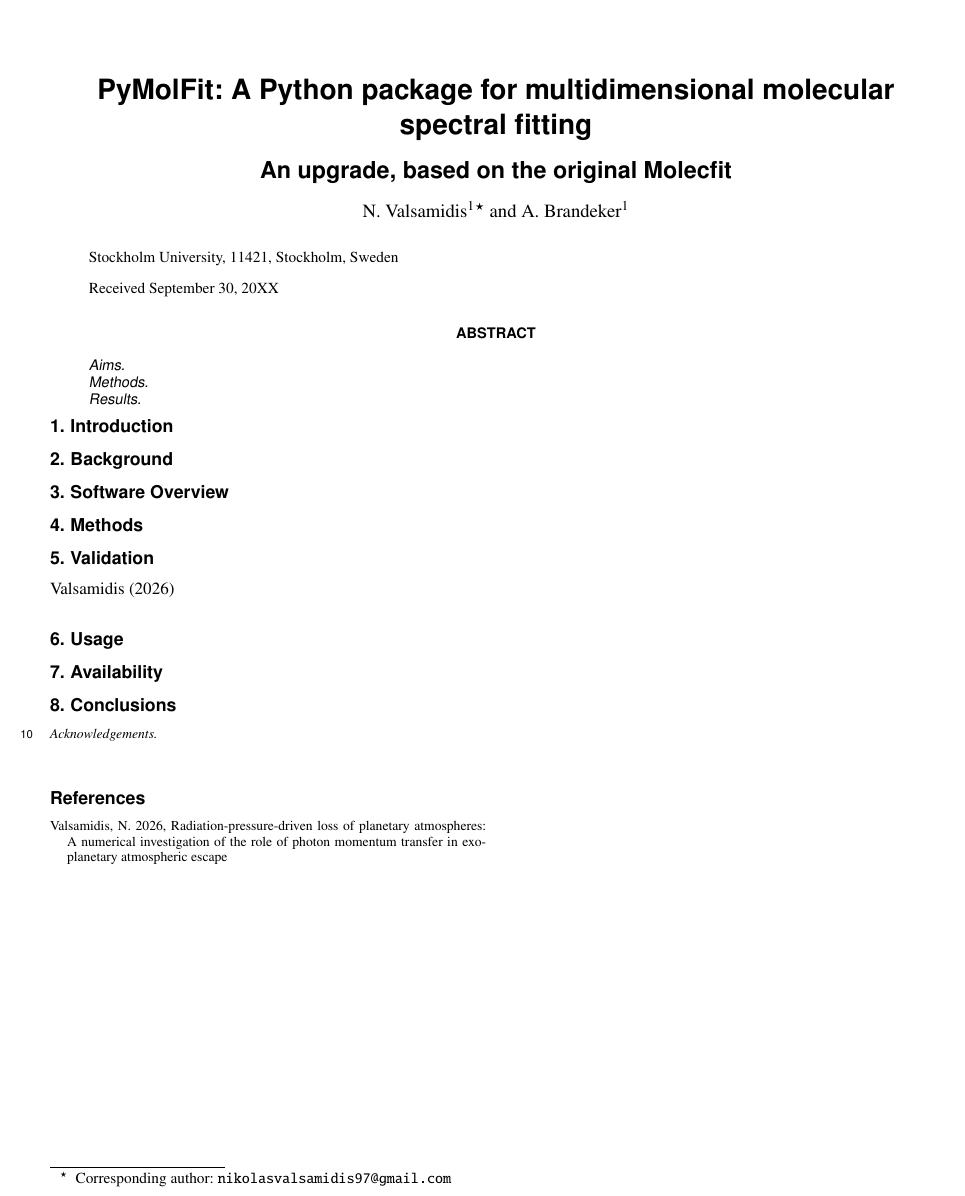
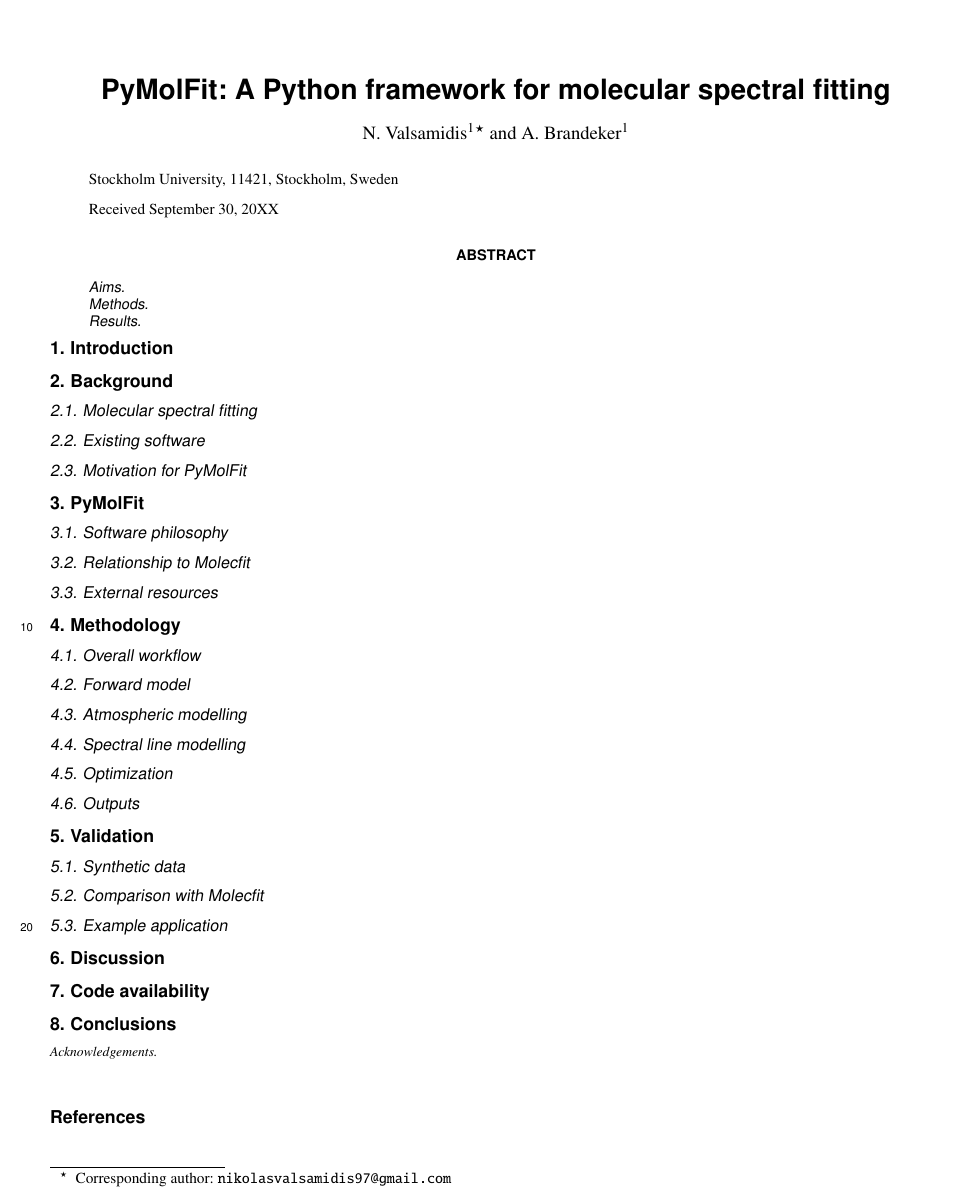
Before and after one commit to nikolasvalsamidis97/PyMolFit_overleaf, a LaTeX paper (Main.tex): part of page 1 of 2, cut so that both start at the same text. Compiled offline with pdfLaTeX.

Commit message:
rough outline done

```diff
--- a/Main.tex
+++ b/Main.tex
@@ -40,9 +40,9 @@
 % if you use custom commands in your title,
 % ensure to check your title when submitting!
 %%%%%%%%%%%%%%%%%%%%%%%%%%%%%%%%%%%%%%%%
-   \title{PyMolFit: A Python package for multidimensional molecular spectral fitting}
+   \title{PyMolFit: A Python framework for molecular spectral fitting}
 
-   \subtitle{An upgrade, based on the original Molecfit}
+   \subtitle{}
 
 %%%%%%%%%%%%%%%%%%%%%%%%%%%%%%%%%%%%%%%%
 % Please separate each author with the \and command
@@ -89,55 +89,208 @@
    \maketitle
 
 
-%%%%%%%%%%%%%%%%%%%%%%%%%%%%%%%%%%%%%%%%%%%%%%%%%%%%%%%%%%%%%%
+%%%%%%%%%%%%%%%%%%%%%%%%%%%%%%%%%%%%%%%%%%%%%%%%%%%%%%%%%%%%%%%%%%%%%%%%%%%%%%%%
+% 1 Introduction
+%%%%%%%%%%%%%%%%%%%%%%%%%%%%%%%%%%%%%%%%%%%%%%%%%%%%%%%%%%%%%%%%%%%%%%%%%%%%%%%%
+
 \section{Introduction}
+
+% Explain the scientific problem.
+% Why is molecular spectral fitting important?
+% What kinds of observations require it?
+%
+% Briefly introduce existing software (especially Molecfit).
+%
+% Explain why PyMolFit was developed.
+%
+% Finish with a short paragraph describing the purpose and scope of this paper.
+
+
+%%%%%%%%%%%%%%%%%%%%%%%%%%%%%%%%%%%%%%%%%%%%%%%%%%%%%%%%%%%%%%%%%%%%%%%%%%%%%%%%
+% 2 Background
+%%%%%%%%%%%%%%%%%%%%%%%%%%%%%%%%%%%%%%%%%%%%%%%%%%%%%%%%%%%%%%%%%%%%%%%%%%%%%%%%
+
+\section{Background}
+
+\subsection{Molecular spectral fitting}
+
+% Explain the physical problem.
+% Give the necessary background for readers unfamiliar with the topic.
+% Keep this concise.
+
+\subsection{Existing software}
+
+% Introduce Molecfit and any other relevant software.
+%
+% Explain what these packages do well.
+% Explain their limitations that motivated PyMolFit.
+
+\subsection{Motivation for PyMolFit}
+
+% Explain the design goals.
+%
+% Why create a new package?
+% What problems does it solve?
+% Who is the intended user?
+
+
+%%%%%%%%%%%%%%%%%%%%%%%%%%%%%%%%%%%%%%%%%%%%%%%%%%%%%%%%%%%%%%%%%%%%%%%%%%%%%%%%
+% 3 PyMolFit
+%%%%%%%%%%%%%%%%%%%%%%%%%%%%%%%%%%%%%%%%%%%%%%%%%%%%%%%%%%%%%%%%%%%%%%%%%%%%%%%%
+
+\section{PyMolFit}
+
+\subsection{Software philosophy}
+
+% Explain the philosophy behind the software.
+%
+% Modularity
+% Extensibility
+% Reproducibility
+% Python ecosystem
+% Object-oriented design
+
+\subsection{Relationship to Molecfit}
+
+% Be completely transparent.
+%
+% Explain what originates from Molecfit.
+% Explain what has been modified.
+% Explain what is entirely new.
+%
+% State clearly that PyMolFit builds upon Molecfit while extending
+% its capabilities.
+
+\subsection{External resources}
+
+% Describe external models and databases.
+%
+% Atmospheric models
+% Weather models
+% Molecular line databases
+%
+% Explain that these are existing scientific resources
+% integrated into PyMolFit.
+
+
+%%%%%%%%%%%%%%%%%%%%%%%%%%%%%%%%%%%%%%%%%%%%%%%%%%%%%%%%%%%%%%%%%%%%%%%%%%%%%%%%
+% 4 Methodology
+%%%%%%%%%%%%%%%%%%%%%%%%%%%%%%%%%%%%%%%%%%%%%%%%%%%%%%%%%%%%%%%%%%%%%%%%%%%%%%%%
+
+\section{Methodology}
+
+\subsection{Overall workflow}
+
+% Describe the fitting process from beginning to end.
+
+\subsection{Forward model}
+
+% Explain how synthetic spectra are generated.
+
+\subsection{Atmospheric modelling}
+
+% Explain atmospheric profiles.
+% Weather profiles.
+% Molecular abundances.
+%
+% Include equations where appropriate.
+
+\subsection{Spectral line modelling}
+
+% Explain line databases.
+% Line shapes.
+% Instrumental broadening.
+% Wavelength grids.
+%
+% Include equations if needed.
+
+\subsection{Optimization}
+
+% Explain the fitting algorithm.
+%
+% Objective function.
+% Minimization.
+% Convergence.
+% Parameter constraints.
+
+\subsection{Outputs}
+
+% Explain what the software returns.
+%
+% Best-fit parameters.
+% Residuals.
+% Diagnostics.
+% Output products.
+
+
+%%%%%%%%%%%%%%%%%%%%%%%%%%%%%%%%%%%%%%%%%%%%%%%%%%%%%%%%%%%%%%%%%%%%%%%%%%%%%%%%
+% 5 Validation
+%%%%%%%%%%%%%%%%%%%%%%%%%%%%%%%%%%%%%%%%%%%%%%%%%%%%%%%%%%%%%%%%%%%%%%%%%%%%%%%%
+
+\section{Validation}
+
+\subsection{Synthetic data}
+
+% Demonstrate recovery of known parameters.
+
+\subsection{Comparison with Molecfit}
+
+% Compare results.
+%
+% Demonstrate agreement where expected.
+
+\subsection{Example application}
+
+% Demonstrate PyMolFit on real observational data.
+
+
+%%%%%%%%%%%%%%%%%%%%%%%%%%%%%%%%%%%%%%%%%%%%%%%%%%%%%%%%%%%%%%%%%%%%%%%%%%%%%%%%
+% 6 Discussion
+%%%%%%%%%%%%%%%%%%%%%%%%%%%%%%%%%%%%%%%%%%%%%%%%%%%%%%%%%%%%%%%%%%%%%%%%%%%%%%%%
+
+\section{Discussion}
+
+% Discuss strengths.
+%
+% Current limitations.
+%
+% Computational performance (if relevant).
+%
+% Planned future developments
+% (e.g. theoretical stellar spectra).
+
+
+%%%%%%%%%%%%%%%%%%%%%%%%%%%%%%%%%%%%%%%%%%%%%%%%%%%%%%%%%%%%%%%%%%%%%%%%%%%%%%%%
+% 7 Availability
+%%%%%%%%%%%%%%%%%%%%%%%%%%%%%%%%%%%%%%%%%%%%%%%%%%%%%%%%%%%%%%%%%%%%%%%%%%%%%%%%
+
+\section{Code availability}
+
+% Repository.
+%
+% License.
+%
+% Installation.
+%
+% Documentation.
+
+
+%%%%%%%%%%%%%%%%%%%%%%%%%%%%%%%%%%%%%%%%%%%%%%%%%%%%%%%%%%%%%%%%%%%%%%%%%%%%%%%%
+% 8 Conclusions
+%%%%%%%%%%%%%%%%%%%%%%%%%%%%%%%%%%%%%%%%%%%%%%%%%%%%%%%%%%%%%%%%%%%%%%%%%%%%%%%%
+
+\section{Conclusions}
+
+% Summarize:
+%
 % Motivation
+% Main capabilities
+% Validation
+% Availability
+%
+% End with the future outlook.
 
-% Why Pymolfit
 
-%%%%%%%%%%%%%%%%%%%%%%%%%%%%%%%%%%%%%%%%%%%%%%%%%%%%%%%%%%%%%%
-\section{Background}
-% Molecfit
-
-% Existing software
-
-% Design goals of PyMolFit
-
-%%%%%%%%%%%%%%%%%%%%%%%%%%%%%%%%%%%%%%%%%%%%%%%%%%%%%%%%%%%%%%
-\section{Software Overview}
-
-%%%%%%%%%%%%%%%%%%%%%%%%%%%%%%%%%%%%%%%%%%%%%%%%%%%%%%%%%%%%%%
-\section{Methods}
-% Fitting methodology
-
-% Models
-
-% Algorithms
-
-% Data flow
-
-%%%%%%%%%%%%%%%%%%%%%%%%%%%%%%%%%%%%%%%%%%%%%%%%%%%%%%%%%%%%%%
-\section{Validation}
-% Example fits
-
-% Comparison with Molecfit
-
-% Tests
-\cite{valsamidis2026radiation}
-%%%%%%%%%%%%%%%%%%%%%%%%%%%%%%%%%%%%%%%%%%%%%%%%%%%%%%%%%%%%%%
-\section{Usage}
-% Typical workflow
-% Example
-%%%%%%%%%%%%%%%%%%%%%%%%%%%%%%%%%%%%%%%%%%%%%%%%%%%%%%%%%%%%%%
-\section{Availability}
-% Repository
-
-% Licence
-
-% Documentation
-%%%%%%%%%%%%%%%%%%%%%%%%%%%%%%%%%%%%%%%%%%%%%%%%%%%%%%%%%%%%%%
-\section{Conclusions}
-%%%%%%%%%%%%%%%%%%%%%%%%%%%%%%%%%%%%%%%%%%%%%%%%%%%%%%%%%%%%%%
 \begin{acknowledgements}
 
 \end{acknowledgements}
```
